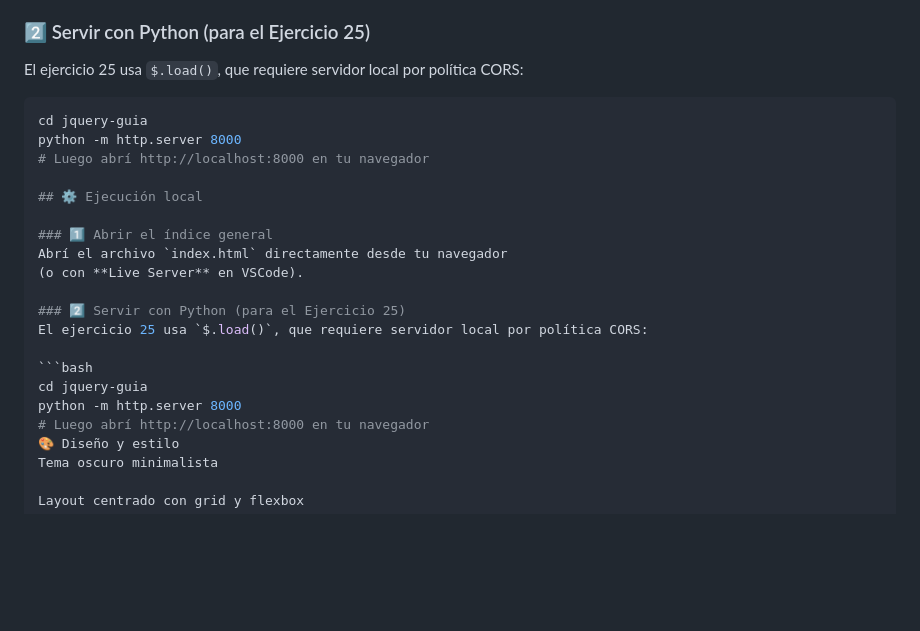
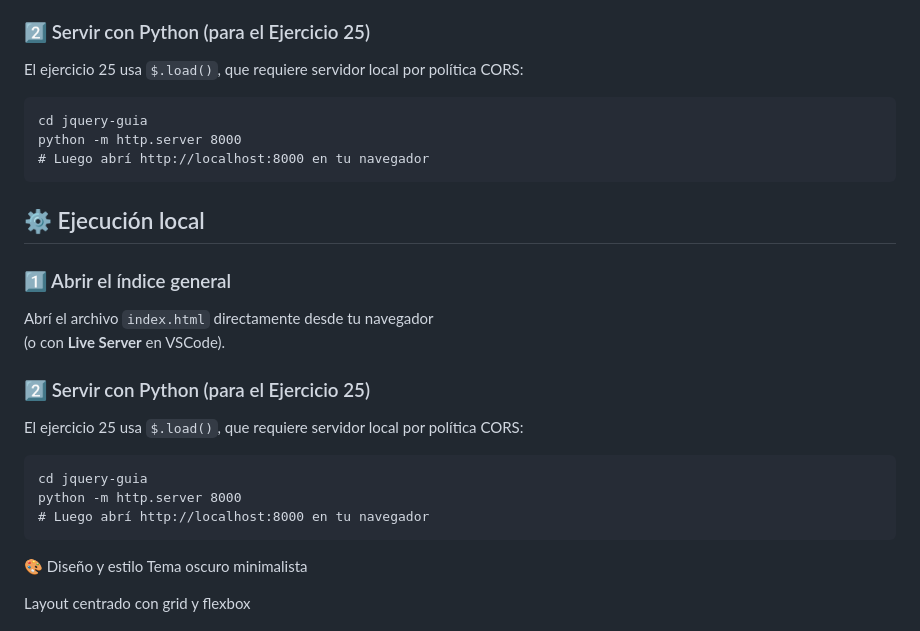
Before and after one commit to trobias/EJERCICIOS-JQUERY, a Markdown page: README.md, the part around one of its changes. Drawn GitHub-style; blank space fills up the shorter version.

Commit message:
Fix formatting and structure in README.md
Fixed code block formatting and improved structure in README.

````diff
--- a/README.md
+++ b/README.md
@@ -69,11 +69,11 @@ Abrí el archivo `index.html` directamente desde tu navegador
 ### 2️⃣ Servir con Python (para el Ejercicio 25)
 El ejercicio 25 usa `$.load()`, que requiere servidor local por política CORS:
 
-```bash
+```
 cd jquery-guia
 python -m http.server 8000
 # Luego abrí http://localhost:8000 en tu navegador
-
+```
 ## ⚙️ Ejecución local
 
 ### 1️⃣ Abrir el índice general
@@ -83,10 +83,12 @@ Abrí el archivo `index.html` directamente desde tu navegador
 ### 2️⃣ Servir con Python (para el Ejercicio 25)
 El ejercicio 25 usa `$.load()`, que requiere servidor local por política CORS:
 
-```bash
+```
 cd jquery-guia
 python -m http.server 8000
 # Luego abrí http://localhost:8000 en tu navegador
+```
+
 🎨 Diseño y estilo
 Tema oscuro minimalista
 
````
Also changed, not shown: other parts of README.md (+2 -2 lines).
